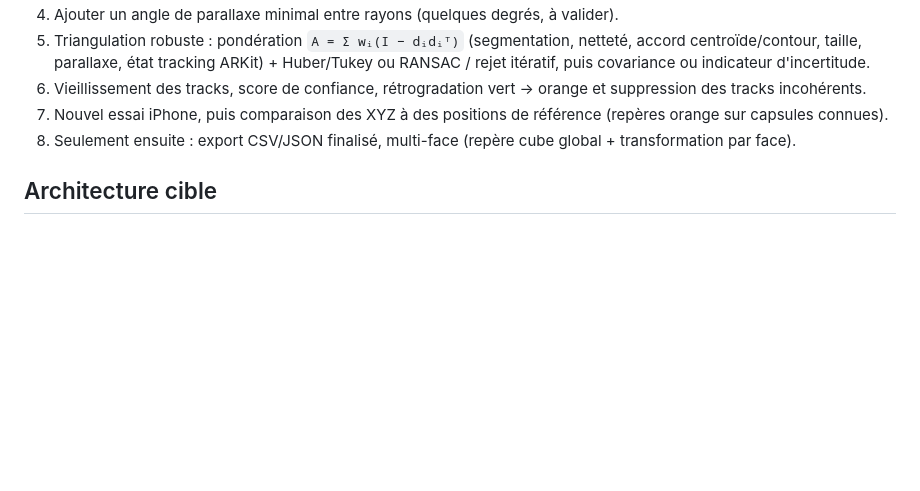
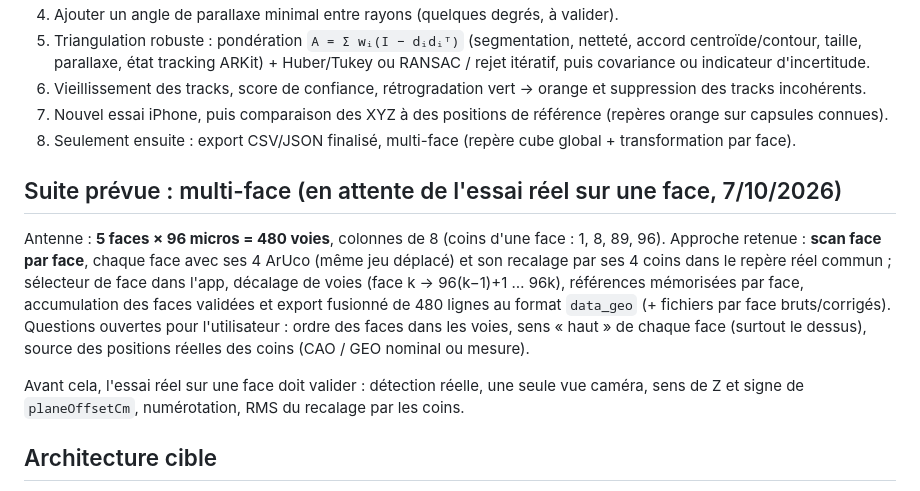
Before and after one commit to ThibautGRAS/Code_Antenne, a Markdown page: CLAUDE.md, the part around the change. Rendered like a GitHub page; blank space fills up the shorter version.

Commit message:
Document the multi-face plan (5 faces x 96 channels) pending the real one-face test
Co-Authored-By: Claude Opus 5.5 (1M context) <noreply@anthropic.com>

```diff
--- a/CLAUDE.md
+++ b/CLAUDE.md
@@ -97,6 +97,12 @@ Sur 42 capsules : ~220 micros verts même en salle vide (**~180 doublons**, caus
 7. Nouvel essai iPhone, puis comparaison des XYZ à des positions de référence (repères orange sur capsules connues).
 8. Seulement ensuite : export CSV/JSON finalisé, multi-face (repère cube global + transformation par face).
 
+## Suite prévue : multi-face (en attente de l'essai réel sur une face, 7/10/2026)
+
+Antenne : **5 faces × 96 micros = 480 voies**, colonnes de 8 (coins d'une face : 1, 8, 89, 96). Approche retenue : **scan face par face**, chaque face avec ses 4 ArUco (même jeu déplacé) et son recalage par ses 4 coins dans le repère réel commun ; sélecteur de face dans l'app, décalage de voies (face k → 96(k−1)+1 … 96k), références mémorisées par face, accumulation des faces validées et export fusionné de 480 lignes au format `data_geo` (+ fichiers par face bruts/corrigés). Questions ouvertes pour l'utilisateur : ordre des faces dans les voies, sens « haut » de chaque face (surtout le dessus), source des positions réelles des coins (CAO / GEO nominal ou mesure).
+
+Avant cela, l'essai réel sur une face doit valider : détection réelle, une seule vue caméra, sens de Z et signe de `planeOffsetCm`, numérotation, RMS du recalage par les coins.
+
 ## Architecture cible
 
 - Stocker observations et points **dans le repère local du cube** (`rayon monde → monde→cube`), et ne passer au monde ARKit que pour l'affichage. Aujourd'hui, le recalage corrige rétroactivement les rayons/points en repère monde : acceptable pour le prototype, pas propre à terme.
```
